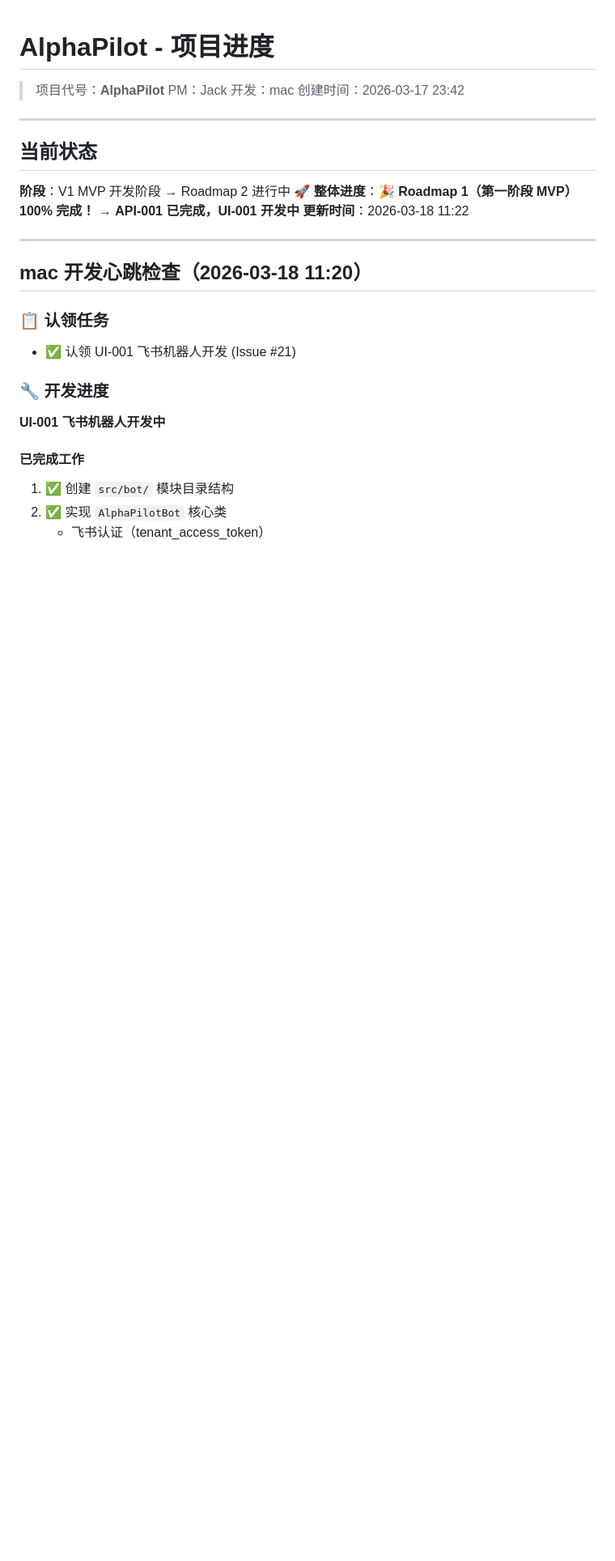
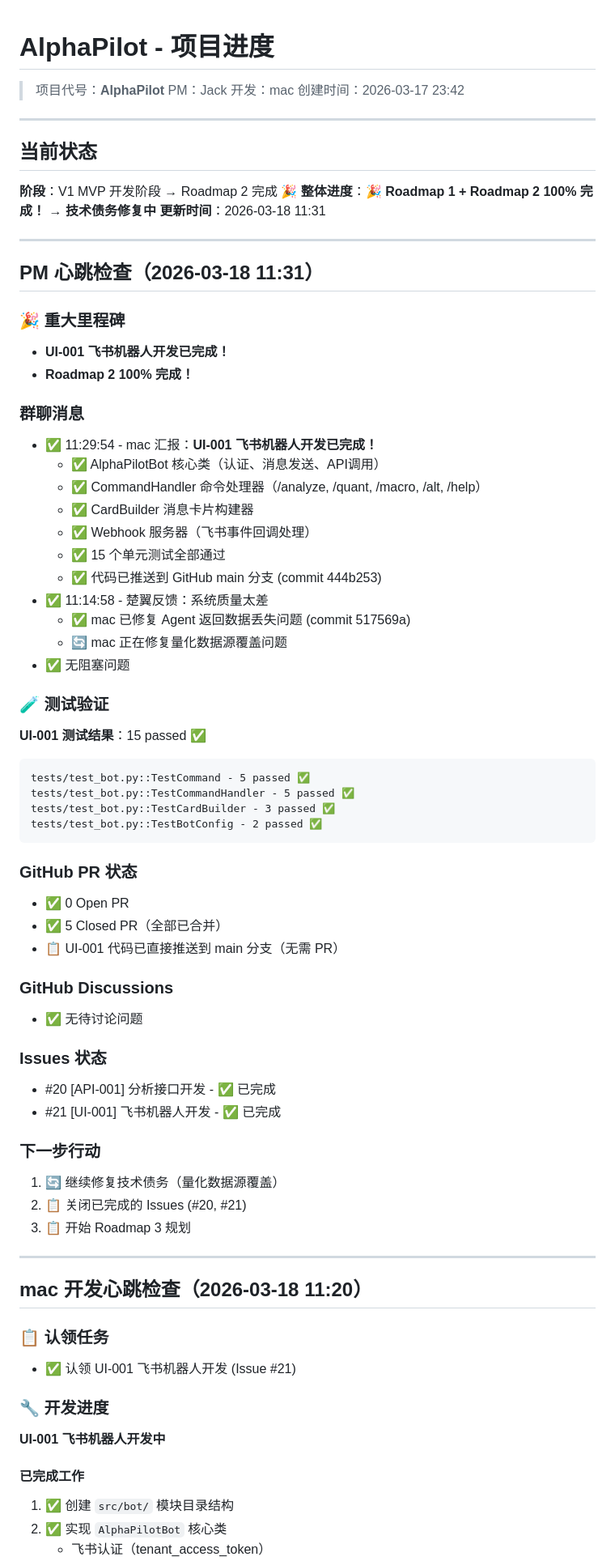
Before and after one commit to raindaywhu/AlphaPilot, a Markdown page: PROGRESS.md, the part around the change. Shown at 81% size. Rendered like a GitHub page; blank space fills up the shorter version.

Commit message:
docs: update PM heartbeat - Roadmap 2 完成 🎉

````diff
--- a/PROGRESS.md
+++ b/PROGRESS.md
@@ -9,9 +9,56 @@
 
 ## 当前状态
 
-**阶段**：V1 MVP 开发阶段 → Roadmap 2 进行中 🚀
-**整体进度**：🎉 **Roadmap 1（第一阶段 MVP）100% 完成！** → **API-001 已完成，UI-001 开发中**
-**更新时间**：2026-03-18 11:22
+**阶段**：V1 MVP 开发阶段 → Roadmap 2 完成 🎉
+**整体进度**：🎉 **Roadmap 1 + Roadmap 2 100% 完成！** → **技术债务修复中**
+**更新时间**：2026-03-18 11:31
+
+---
+
+## PM 心跳检查（2026-03-18 11:31）
+
+### 🎉 重大里程碑
+- **UI-001 飞书机器人开发已完成！**
+- **Roadmap 2 100% 完成！**
+
+### 群聊消息
+- ✅ 11:29:54 - mac 汇报：**UI-001 飞书机器人开发已完成！**
+  - ✅ AlphaPilotBot 核心类（认证、消息发送、API调用）
+  - ✅ CommandHandler 命令处理器（/analyze, /quant, /macro, /alt, /help）
+  - ✅ CardBuilder 消息卡片构建器
+  - ✅ Webhook 服务器（飞书事件回调处理）
+  - ✅ 15 个单元测试全部通过
+  - ✅ 代码已推送到 GitHub main 分支 (commit 444b253)
+- ✅ 11:14:58 - 楚翼反馈：系统质量太差
+  - ✅ mac 已修复 Agent 返回数据丢失问题 (commit 517569a)
+  - 🔄 mac 正在修复量化数据源覆盖问题
+- ✅ 无阻塞问题
+
+### 🧪 测试验证
+**UI-001 测试结果**：15 passed ✅
+```
+tests/test_bot.py::TestCommand - 5 passed ✅
+tests/test_bot.py::TestCommandHandler - 5 passed ✅
+tests/test_bot.py::TestCardBuilder - 3 passed ✅
+tests/test_bot.py::TestBotConfig - 2 passed ✅
+```
+
+### GitHub PR 状态
+- ✅ 0 Open PR
+- ✅ 5 Closed PR（全部已合并）
+- 📋 UI-001 代码已直接推送到 main 分支（无需 PR）
+
+### GitHub Discussions
+- ✅ 无待讨论问题
+
+### Issues 状态
+- #20 [API-001] 分析接口开发 - ✅ 已完成
+- #21 [UI-001] 飞书机器人开发 - ✅ 已完成
+
+### 下一步行动
+1. 🔄 继续修复技术债务（量化数据源覆盖）
+2. 📋 关闭已完成的 Issues (#20, #21)
+3. 📋 开始 Roadmap 3 规划
 
 ---
 
````
